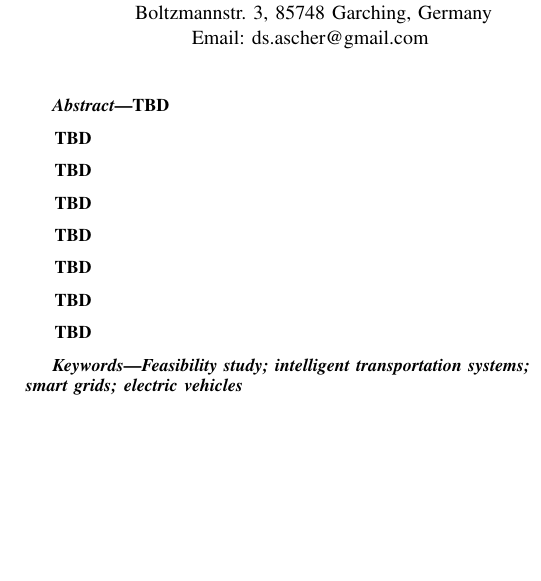
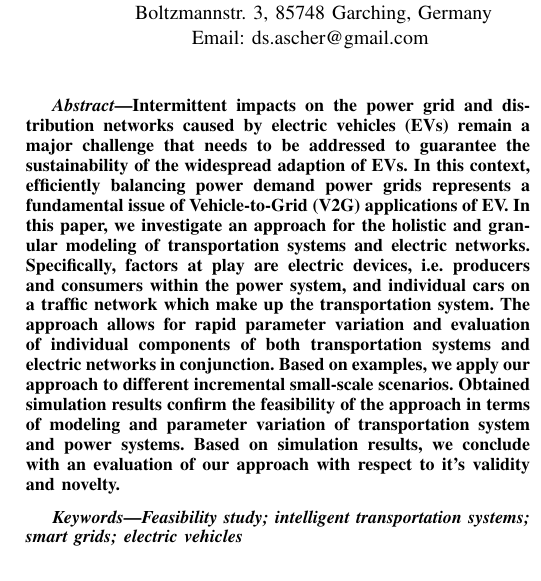
Before and after one commit to ghackenberg/smart-system-ide, a LaTeX paper (papers/ITSC-2015/src/ITSC-2015.tex, which reads papers/ITSC-2015/src/00_title.tex): part of one column of page 1 of 8, cut so that both start at the same text, the shorter picture padded with empty space. Compiled offline with pdfLaTeX.

Commit message:
update abstract

```diff
--- a/papers/ITSC-2015/src/00_title.tex
+++ b/papers/ITSC-2015/src/00_title.tex
@@ -24,21 +24,7 @@
 
 \begin{abstract}
 
-TBD
-
-TBD
-
-TBD
-
-TBD
-
-TBD
-
-TBD
-
-TBD
-
-TBD
+Intermittent impacts on the power grid and distribution networks caused by electric vehicles (EVs) remain a major challenge that needs to be addressed to guarantee the sustainability of the widespread adaption of EVs. In this context, efficiently balancing power demand power grids represents a fundamental issue of Vehicle-to-Grid (V2G) applications of EV. In this paper, we investigate an approach for the holistic and granular modeling of transportation systems and electric networks. Specifically, factors at play are electric devices, i.e. producers and consumers within the power system, and individual cars on a traffic network which make up the transportation system. The approach allows for rapid parameter variation and evaluation of individual components of both transportation systems and electric networks in conjunction. Based on examples, we apply our approach to different incremental small-scale scenarios. Obtained simulation results confirm the feasibility of the approach in terms of modeling and parameter variation of transportation system and power systems. Based on simulation results, we conclude with an evaluation of our approach with respect to it's validity and novelty.
 
 \end{abstract}
 
```
